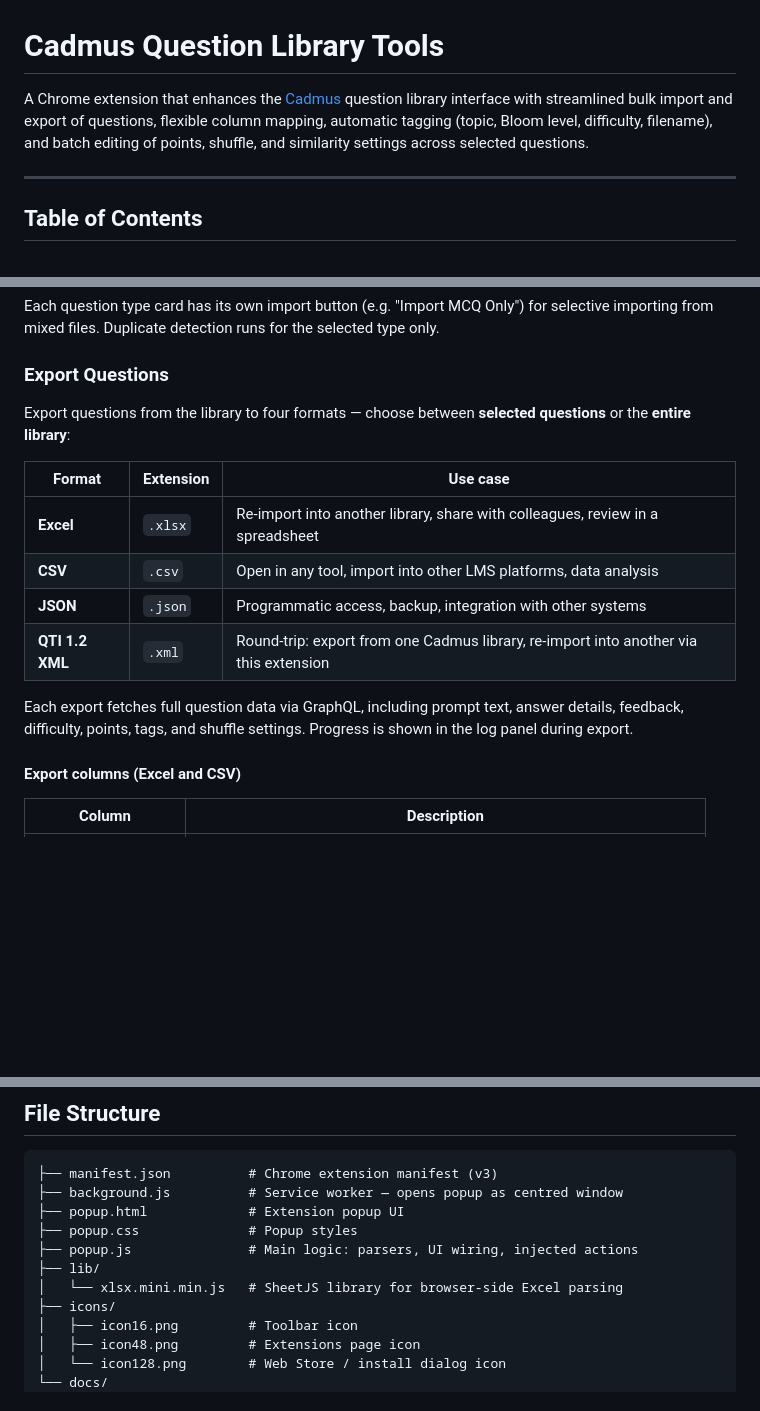
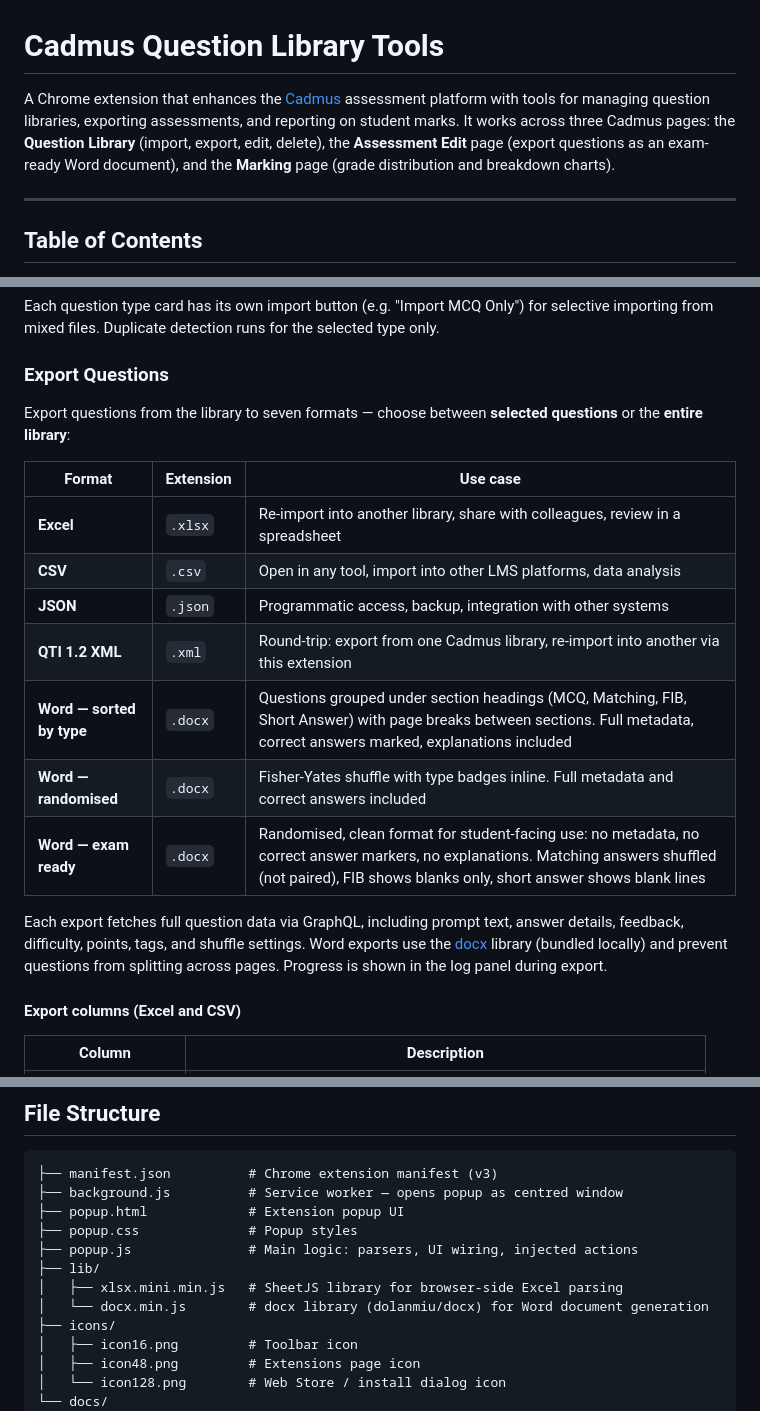
Before and after one commit to Lvigentini/cadmus_plugin, a Markdown page: README.md, 3 parts joined by grey strips. Rendered like a GitHub page; blank space fills up the shorter version.

```diff
--- a/README.md
+++ b/README.md
@@ -1,6 +1,6 @@
 # Cadmus Question Library Tools
 
-A Chrome extension that enhances the [Cadmus](https://cadmus.io) question library interface with streamlined bulk import and export of questions, flexible column mapping, automatic tagging (topic, Bloom level, difficulty, filename), and batch editing of points, shuffle, and similarity settings across selected questions.
+A Chrome extension that enhances the [Cadmus](https://cadmus.io) assessment platform with tools for managing question libraries, exporting assessments, and reporting on student marks. It works across three Cadmus pages: the **Question Library** (import, export, edit, delete), the **Assessment Edit** page (export questions as an exam-ready Word document), and the **Marking** page (grade distribution and breakdown charts).
 
 ---
 
@@ -130,7 +132,7 @@ Each question type card has its own import button (e.g. "Import MCQ Only") for s
 
 ### Export Questions
 
-Export questions from the library to four formats — choose between **selected questions** or the **entire library**:
+Export questions from the library to seven formats — choose between **selected questions** or the **entire library**:
 
 | Format | Extension | Use case |
 |--------|-----------|----------|
@@ -138,8 +140,11 @@ Export questions from the library to four formats — choose between **selected
 | **CSV** | `.csv` | Open in any tool, import into other LMS platforms, data analysis |
 | **JSON** | `.json` | Programmatic access, backup, integration with other systems |
 | **QTI 1.2 XML** | `.xml` | Round-trip: export from one Cadmus library, re-import into another via this extension |
+| **Word — sorted by type** | `.docx` | Questions grouped under section headings (MCQ, Matching, FIB, Short Answer) with page breaks between sections. Full metadata, correct answers marked, explanations included |
+| **Word — randomised** | `.docx` | Fisher-Yates shuffle with type badges inline. Full metadata and correct answers included |
+| **Word — exam ready** | `.docx` | Randomised, clean format for student-facing use: no metadata, no correct answer markers, no explanations. Matching answers shuffled (not paired), FIB shows blanks only, short answer shows blank lines |
 
-Each export fetches full question data via GraphQL, including prompt text, answer details, feedback, difficulty, points, tags, and shuffle settings. Progress is shown in the log panel during export.
+Each export fetches full question data via GraphQL, including prompt text, answer details, feedback, difficulty, points, tags, and shuffle settings. Word exports use the [docx](https://github.com/dolanmiu/docx) library (bundled locally) and prevent questions from splitting across pages. Progress is shown in the log panel during export.
 
 #### Export columns (Excel and CSV)
 
@@ -332,7 +366,8 @@ After making changes to the source files:
 ├── popup.css              # Popup styles
 ├── popup.js               # Main logic: parsers, UI wiring, injected actions
 ├── lib/
-│   └── xlsx.mini.min.js   # SheetJS library for browser-side Excel parsing
+│   ├── xlsx.mini.min.js   # SheetJS library for browser-side Excel parsing
+│   └── docx.min.js        # docx library (dolanmiu/docx) for Word document generation
 ├── icons/
 │   ├── icon16.png         # Toolbar icon
 │   ├── icon48.png         # Extensions page icon
```
Also changed, not shown: other parts of README.md (+35 -1 lines).
